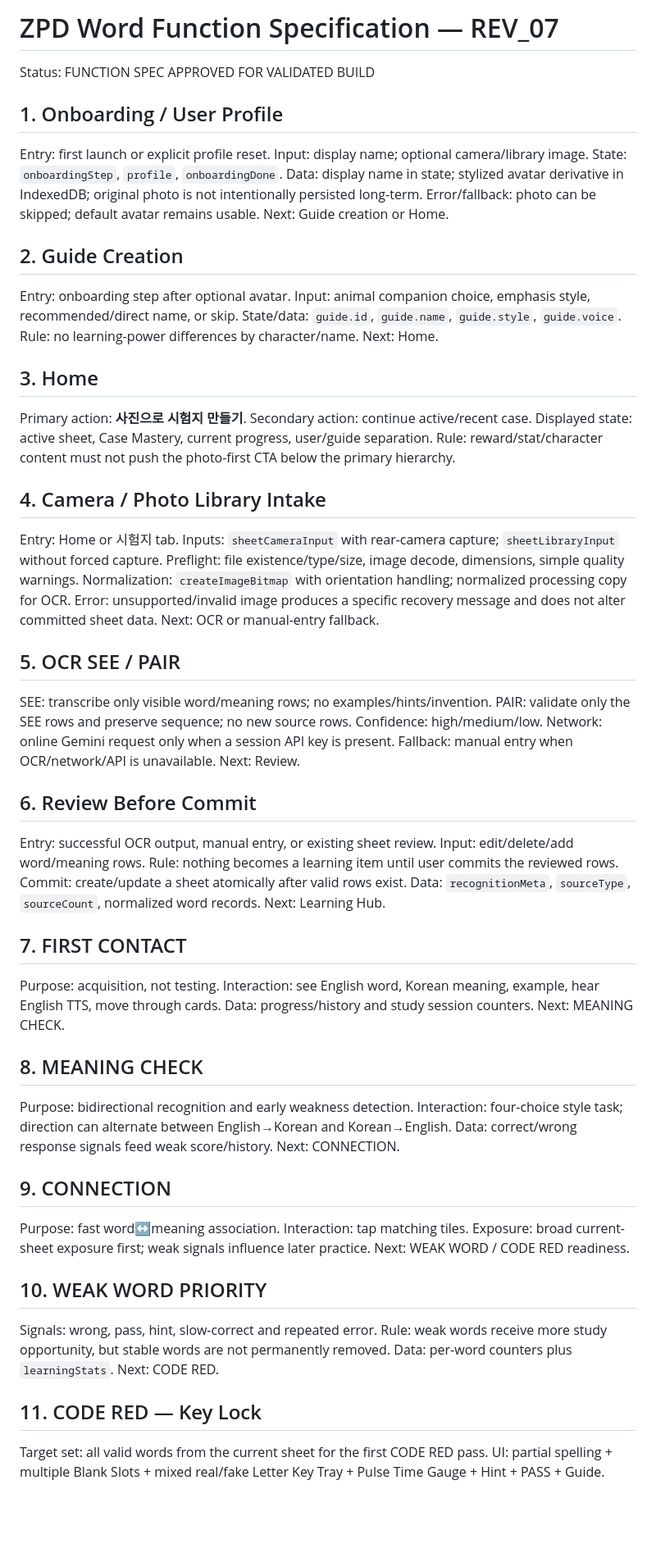
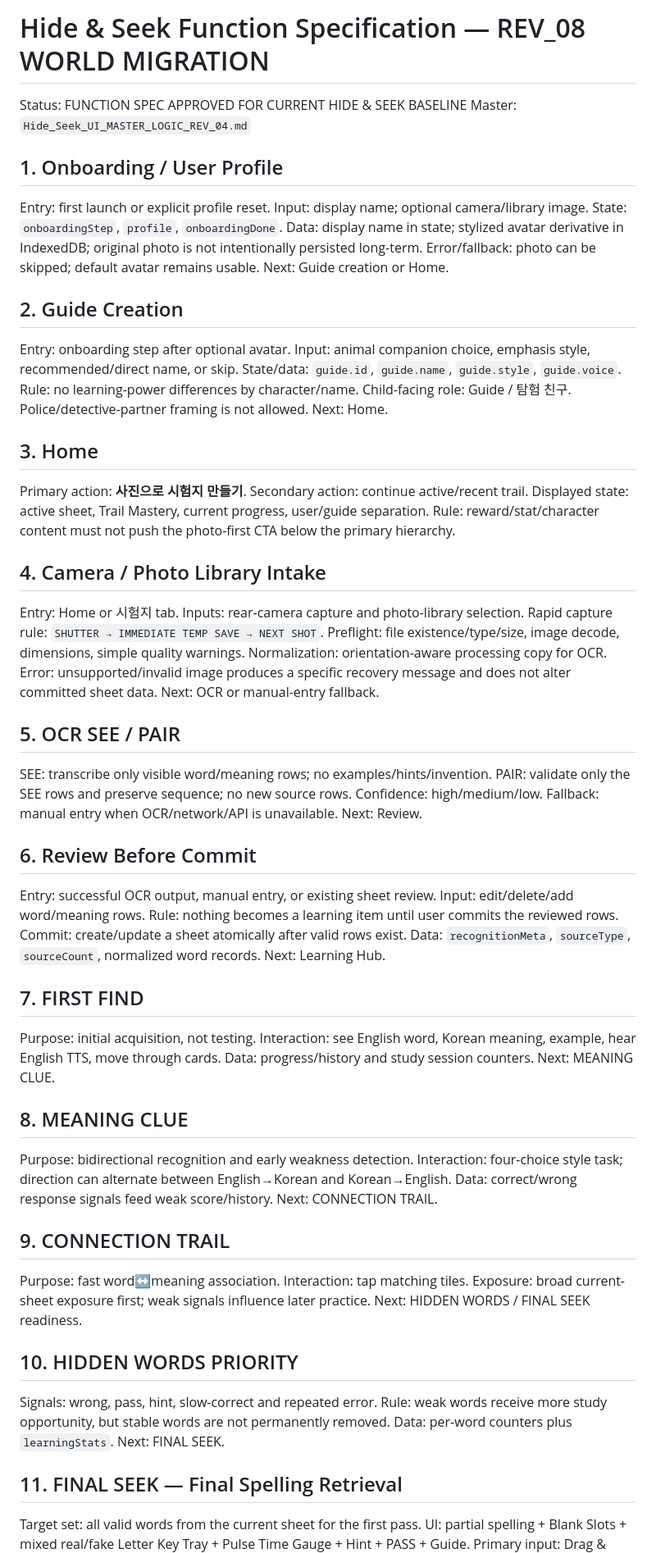
Before and after one commit to hns140412-glitch/ZPD-Word, a Markdown page: docs/FUNCTION_SPEC_REV_07.md, the part around one of its changes. Shown at 82% size. Drawn GitHub-style; blank space fills up the shorter version.

```diff
--- a/docs/FUNCTION_SPEC_REV_07.md
+++ b/docs/FUNCTION_SPEC_REV_07.md
@@ -1,6 +1,7 @@
-# ZPD Word Function Specification — REV_07
+# Hide & Seek Function Specification — REV_08 WORLD MIGRATION
 
-Status: FUNCTION SPEC APPROVED FOR VALIDATED BUILD
+Status: FUNCTION SPEC APPROVED FOR CURRENT HIDE & SEEK BASELINE
+Master: `Hide_Seek_UI_MASTER_LOGIC_REV_04.md`
 
 ## 1. Onboarding / User Profile
 
@@ -17,21 +18,23 @@ Entry: onboarding step after optional avatar.
 Input: animal companion choice, emphasis style, recommended/direct name, or skip.
 State/data: `guide.id`, `guide.name`, `guide.style`, `guide.voice`.
 Rule: no learning-power differences by character/name.
+Child-facing role: Guide / 탐험 친구. Police/detective-partner framing is not allowed.
 Next: Home.
 
 ## 3. Home
 
 Primary action: **사진으로 시험지 만들기**.
-Secondary action: continue active/recent case.
-Displayed state: active sheet, Case Mastery, current progress, user/guide separation.
+Secondary action: continue active/recent trail.
+Displayed state: active sheet, Trail Mastery, current progress, user/guide separation.
 Rule: reward/stat/character content must not push the photo-first CTA below the primary hierarchy.
 
 ## 4. Camera / Photo Library Intake
 
 Entry: Home or 시험지 tab.
-Inputs: `sheetCameraInput` with rear-camera capture; `sheetLibraryInput` without forced capture.
+Inputs: rear-camera capture and photo-library selection.
+Rapid capture rule: `SHUTTER → IMMEDIATE TEMP SAVE → NEXT SHOT`.
 Preflight: file existence/type/size, image decode, dimensions, simple quality warnings.
-Normalization: `createImageBitmap` with orientation handling; normalized processing copy for OCR.
+Normalization: orientation-aware processing copy for OCR.
 Error: unsupported/invalid image produces a specific recovery message and does not alter committed sheet data.
 Next: OCR or manual-entry fallback.
 
@@ -40,7 +43,6 @@ Next: OCR or manual-entry fallback.
 SEE: transcribe only visible word/meaning rows; no examples/hints/invention.
 PAIR: validate only the SEE rows and preserve sequence; no new source rows.
 Confidence: high/medium/low.
-Network: online Gemini request only when a session API key is present.
 Fallback: manual entry when OCR/network/API is unavailable.
 Next: Review.
 
@@ -53,37 +55,37 @@ Commit: create/update a sheet atomically after valid rows exist.
 Data: `recognitionMeta`, `sourceType`, `sourceCount`, normalized word records.
 Next: Learning Hub.
 
-## 7. FIRST CONTACT
+## 7. FIRST FIND
 
-Purpose: acquisition, not testing.
+Purpose: initial acquisition, not testing.
 Interaction: see English word, Korean meaning, example, hear English TTS, move through cards.
 Data: progress/history and study session counters.
-Next: MEANING CHECK.
+Next: MEANING CLUE.
 
-## 8. MEANING CHECK
+## 8. MEANING CLUE
 
 Purpose: bidirectional recognition and early weakness detection.
 Interaction: four-choice style task; direction can alternate between English→Korean and Korean→English.
 Data: correct/wrong response signals feed weak score/history.
-Next: CONNECTION.
+Next: CONNECTION TRAIL.
 
-## 9. CONNECTION
+## 9. CONNECTION TRAIL
 
 Purpose: fast word↔meaning association.
 Interaction: tap matching tiles.
 Exposure: broad current-sheet exposure first; weak signals influence later practice.
-Next: WEAK WORD / CODE RED readiness.
+Next: HIDDEN WORDS / FINAL SEEK readiness.
 
-## 10. WEAK WORD PRIORITY
+## 10. HIDDEN WORDS PRIORITY
 
 Signals: wrong, pass, hint, slow-correct and repeated error.
 Rule: weak words receive more study opportunity, but stable words are not permanently removed.
 Data: per-word counters plus `learningStats`.
-Next: CODE RED.
+Next: FINAL SEEK.
 
-## 11. CODE RED — Key Lock
+## 11. FINAL SEEK — Final Spelling Retrieval
 
-Target set: all valid words from the current sheet for the first CODE RED pass.
-UI: partial spelling + multiple Blank Slots + mixed real/fake Letter Key Tray + Pulse Time Gauge + Hint + PASS + Guide.
+Target set: all valid words from the current sheet for the first pass.
+UI: partial spelling + Blank Slots + mixed real/fake Letter Key Tray + Pulse Time Gauge + Hint + PASS + Guide.
 Primary input: Drag & Drop.
 Accessibility fallback: Tap Key → Tap Slot.
```
Also changed, not shown: other parts of docs/FUNCTION_SPEC_REV_07.md (+34 -18 lines).
